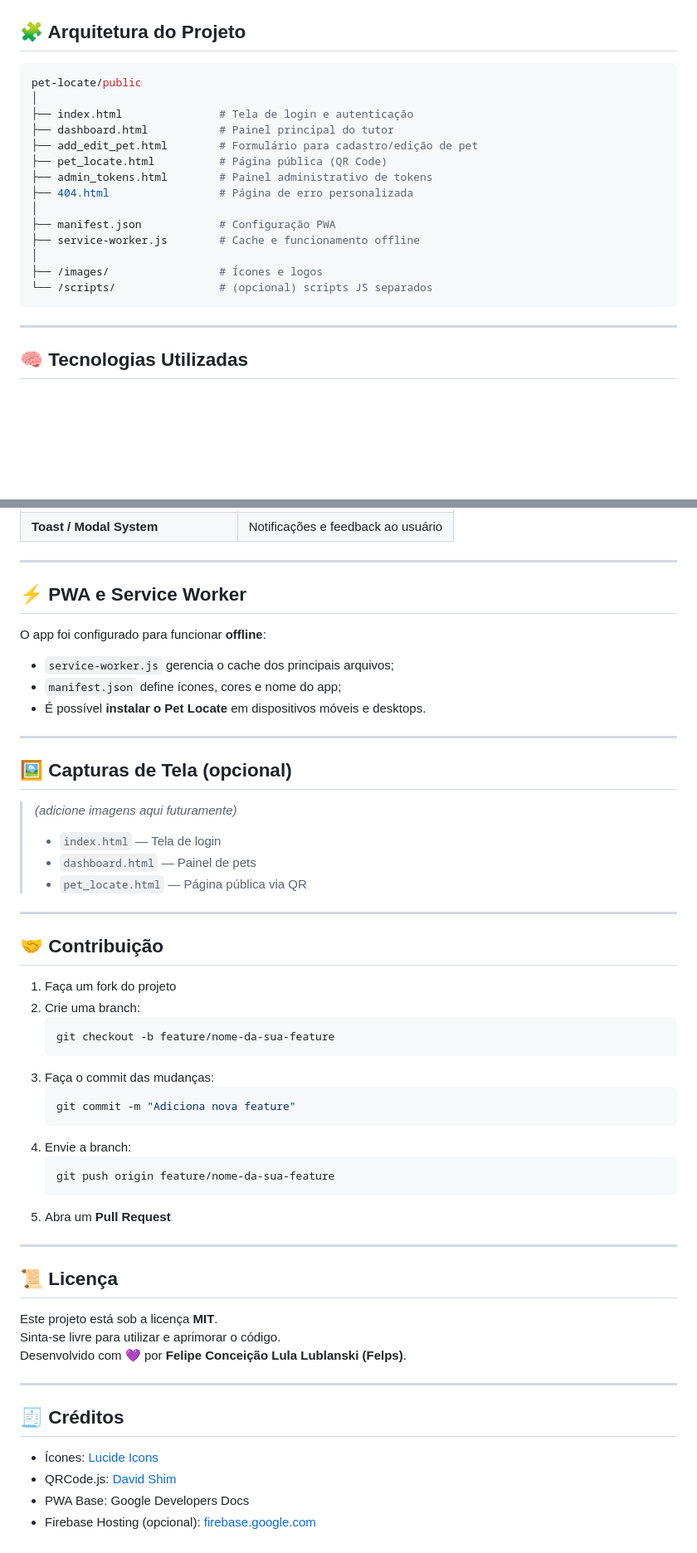
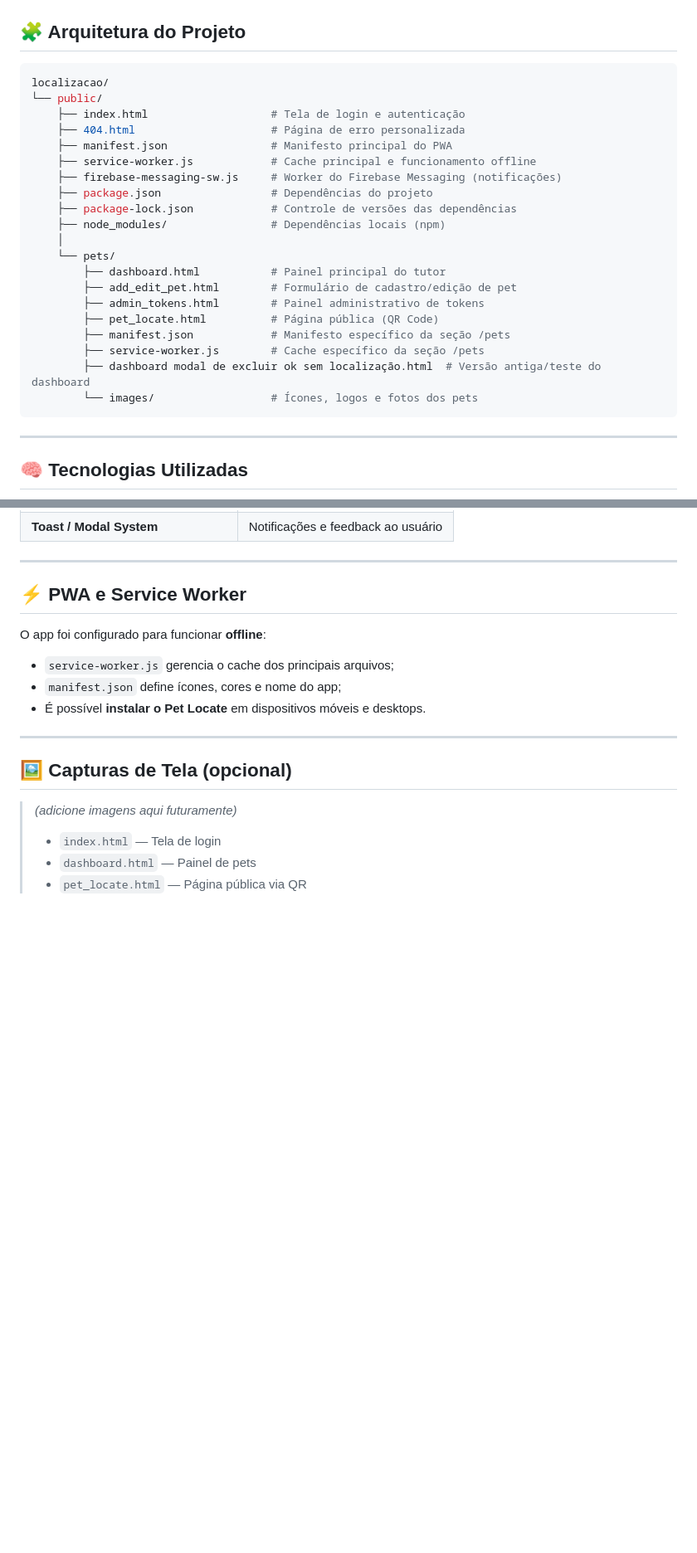
Before and after one commit to salazharS/petlocate, a Markdown page: README.md, 2 parts joined by grey strips. Shown at 83% size. Drawn GitHub-style; blank space fills up the shorter version.

````diff
--- a/README.md
+++ b/README.md
@@ -51,20 +51,26 @@ Além disso, o tutor pode gerenciar múltiplos pets, tokens e histórico de loca
 ## 🧩 Arquitetura do Projeto
 
 ```bash
-pet-locate/public
-│
-├── index.html               # Tela de login e autenticação
-├── dashboard.html           # Painel principal do tutor
-├── add_edit_pet.html        # Formulário para cadastro/edição de pet
-├── pet_locate.html          # Página pública (QR Code)
-├── admin_tokens.html        # Painel administrativo de tokens
-├── 404.html                 # Página de erro personalizada
-│
-├── manifest.json            # Configuração PWA
-├── service-worker.js        # Cache e funcionamento offline
-│
-├── /images/                 # Ícones e logos
-└── /scripts/                # (opcional) scripts JS separados
+localizacao/
+└── public/
+    ├── index.html                   # Tela de login e autenticação
+    ├── 404.html                     # Página de erro personalizada
+    ├── manifest.json                # Manifesto principal do PWA
+    ├── service-worker.js            # Cache principal e funcionamento offline
+    ├── firebase-messaging-sw.js     # Worker do Firebase Messaging (notificações)
+    ├── package.json                 # Dependências do projeto
+    ├── package-lock.json            # Controle de versões das dependências
+    ├── node_modules/                # Dependências locais (npm)
+    │
+    └── pets/
+        ├── dashboard.html           # Painel principal do tutor
+        ├── add_edit_pet.html        # Formulário de cadastro/edição de pet
+        ├── admin_tokens.html        # Painel administrativo de tokens
+        ├── pet_locate.html          # Página pública (QR Code)
+        ├── manifest.json            # Manifesto específico da seção /pets
+        ├── service-worker.js        # Cache específico da seção /pets
+        ├── dashboard modal de excluir ok sem localização.html  # Versão antiga/teste do dashboard
+        └── images/                  # Ícones, logos e fotos dos pets
 ```
 
 ---
@@ -97,39 +103,3 @@ O app foi configurado para funcionar **offline**:
 > - `index.html` — Tela de login
 > - `dashboard.html` — Painel de pets
 > - `pet_locate.html` — Página pública via QR
-
----
-
-## 🤝 Contribuição
-
-1. Faça um fork do projeto
-2. Crie uma branch:
-   ```bash
-   git checkout -b feature/nome-da-sua-feature
-   ```
-3. Faça o commit das mudanças:
-   ```bash
-   git commit -m "Adiciona nova feature"
-   ```
-4. Envie a branch:
-   ```bash
-   git push origin feature/nome-da-sua-feature
-   ```
-5. Abra um **Pull Request**
-
----
-
-## 📜 Licença
-
-Este projeto está sob a licença **MIT**.
-Sinta-se livre para utilizar e aprimorar o código.
-Desenvolvido com 💜 por **Felipe Conceição Lula Lublanski (Felps)**.
-
----
-
-## 🧾 Créditos
-
-- Ícones: [Lucide Icons](https://lucide.dev)
-- QRCode.js: [David Shim](https://github.com/davidshimjs/qrcodejs)
-- PWA Base: Google Developers Docs
-- Firebase Hosting (opcional): [firebase.google.com](https://firebase.google.com)
````
